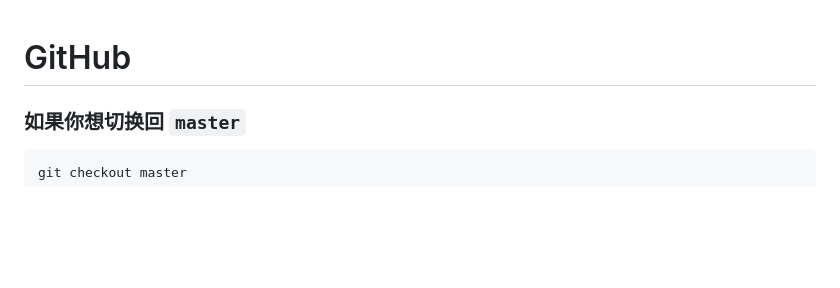
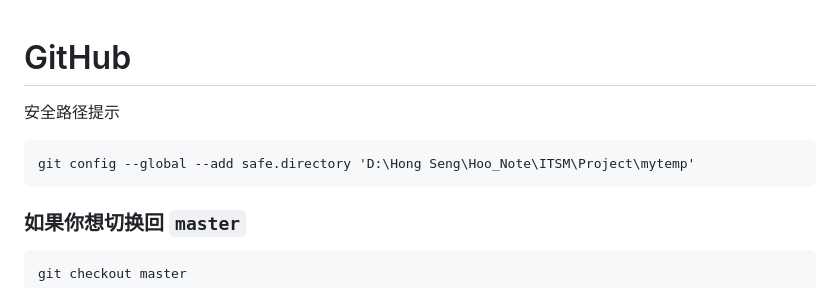
Before and after one commit to HooWC/HOO_LEARNING_BOOK, a Markdown page: Coding代码知识/GitHub.md, the part around the change. Rendered like a GitHub page; blank space fills up the shorter version.

````diff
--- a/Coding代码知识/GitHub.md
+++ b/Coding代码知识/GitHub.md
@@ -4,7 +4,10 @@
 [GitHub issue 解释]: https://www.bilibili.com/video/BV1EP411d7Np/?p=2
 [GitHub Pull Request 解释 ]: https://www.bilibili.com/video/BV1EP411d7Np/?p=3&amp;spm_id_from=pageDriver&amp;vd_source=98bed7c6ffbd4c5daae519aceb54cc51
 
-
+安全路径提示
+```
+git config --global --add safe.directory 'D:\Hong Seng\Hoo_Note\ITSM\Project\mytemp'
+```
 
 ###  **如果你想切换回 `master`**
 
````
